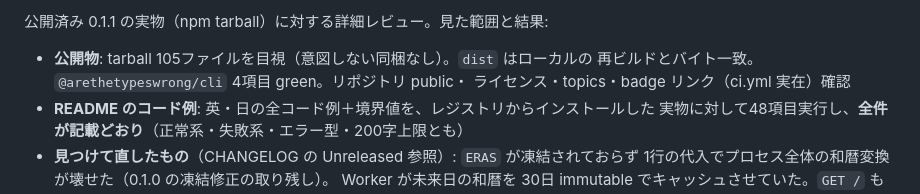
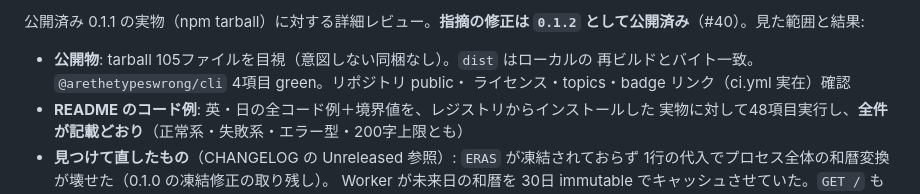
Before and after one commit to tomatomerde/japan-calendar, a Markdown page: NOTES.md, the part around one of its changes. GitHub-like rendering.

```diff
--- a/NOTES.md
+++ b/NOTES.md
@@ -117,5 +125,6 @@ CSV が1バイトも変わっていなくても必ず「差分あり」になり
 
-公開済み 0.1.1 の実物（npm tarball）に対する詳細レビュー。見た範囲と結果:
+公開済み 0.1.1 の実物（npm tarball）に対する詳細レビュー。**指摘の修正は
+`0.1.2` として公開済み**（#40）。見た範囲と結果:
 
 - **公開物**: tarball 105ファイルを目視（意図しない同梱なし）。`dist` はローカルの
   再ビルドとバイト一致。`@arethetypeswrong/cli` 4項目 green。リポジトリ public・
```
Also changed, not shown: other parts of NOTES.md (+16 -6 lines).
